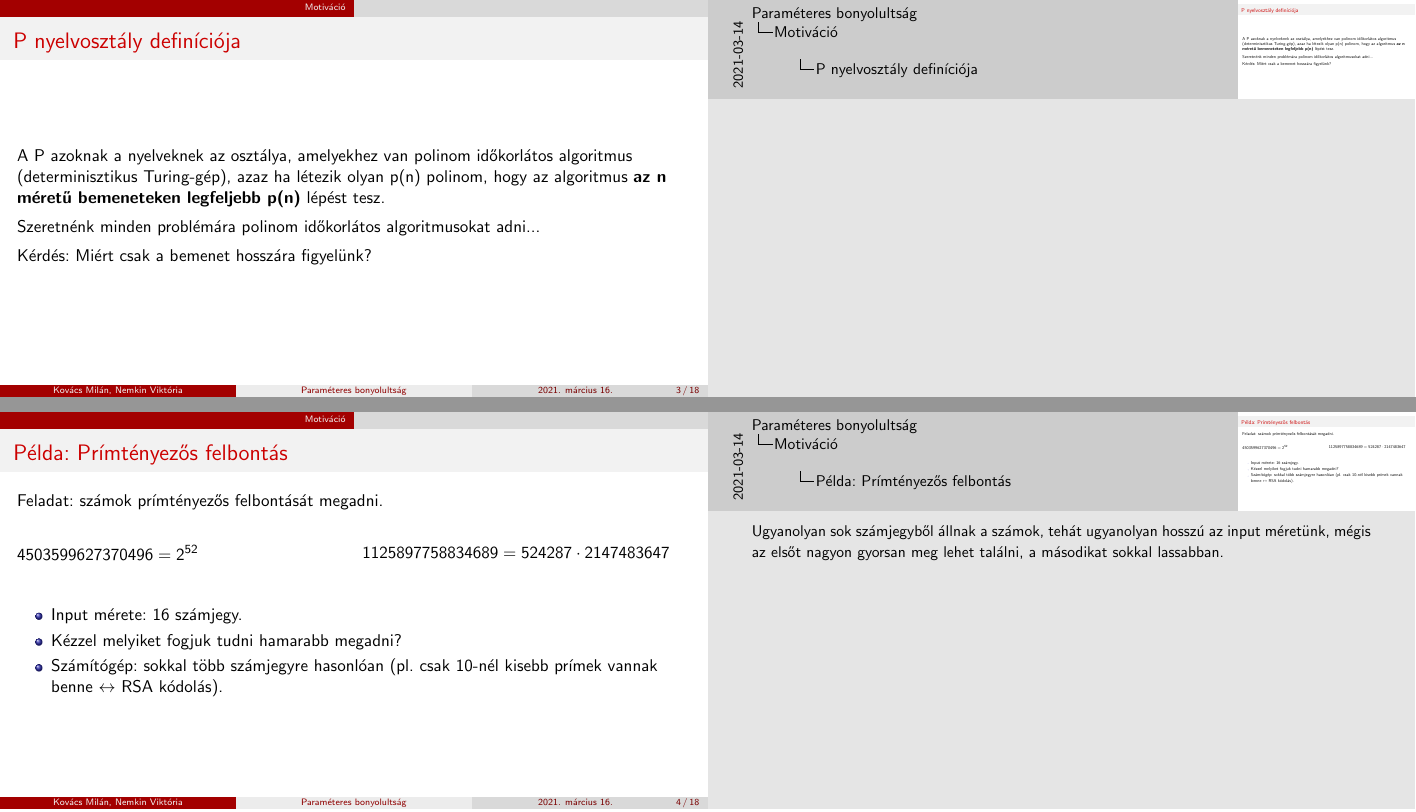
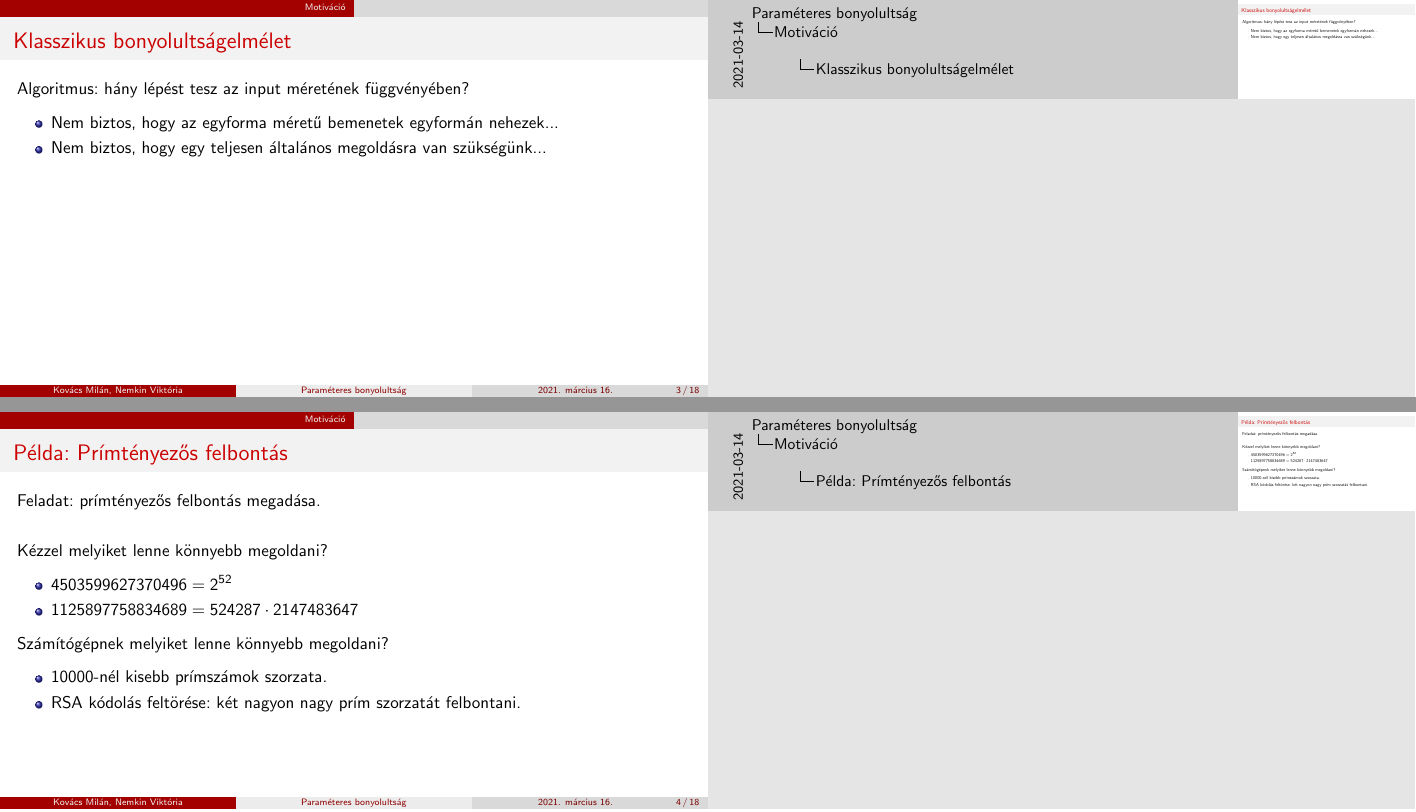
Before and after one commit to nemkin/parabonyi, LaTeX slides (2021_1_spring/algbony/parabonyi/parabonyi.tex, which reads 2021_1_spring/algbony/parabonyi/01_motivacio/01_kiindulas.tex, 2021_1_spring/algbony/parabonyi/01_motivacio/02_pelda_primfelbontas.tex): pages 3 and 4 of 18, joined at a grey line. Compiled offline with pdfLaTeX.

Commit message:
Write motivation

```diff
--- a/2021_1_spring/algbony/parabonyi/01_motivacio/01_kiindulas.tex
+++ b/2021_1_spring/algbony/parabonyi/01_motivacio/01_kiindulas.tex
@@ -1,12 +1,11 @@
-\begin{frame}
-\frametitle{P nyelvosztály definíciója}
+\begin{frame}[t]
+\frametitle{Klasszikus bonyolultságelmélet}
 
-A P azoknak a nyelveknek az osztálya, amelyekhez van polinom időkorlátos
-algoritmus (determinisztikus Turing-gép), azaz ha létezik olyan p(n) polinom, hogy
-az algoritmus \textbf{az n méretű bemeneteken legfeljebb p(n)} lépést tesz.
+Algoritmus: hány lépést tesz az input méretének függvényében?
 
-Szeretnénk minden problémára polinom időkorlátos algoritmusokat adni...
-
-Kérdés: Miért csak a bemenet hosszára figyelünk?
+\begin{itemize}
+\item Nem biztos, hogy az egyforma méretű bemenetek egyformán nehezek...
+\item Nem biztos, hogy egy teljesen általános megoldásra van szükségünk...
+\end{itemize}
 
 \end{frame}
--- a/2021_1_spring/algbony/parabonyi/01_motivacio/02_pelda_primfelbontas.tex
+++ b/2021_1_spring/algbony/parabonyi/01_motivacio/02_pelda_primfelbontas.tex
@@ -1,26 +1,19 @@
 \begin{frame}[t]
 \frametitle{Példa: Prímtényezős felbontás}
 
-Feladat: számok prímtényezős felbontását megadni.
+Feladat: prímtényezős felbontás megadása.
+\emptyline
 
-\mkspace
-\begin{columns}
-\begin{column}{0.487\textwidth}
-$4503599627370496 = 2^{52}$
-\end{column}
-\begin{column}{0.487\textwidth}
-$1125897758834689 = 524287 \cdot 2147483647$
-\end{column}
-\end{columns}
-\mkspace
-
+Kézzel melyiket lenne könnyebb megoldani?
 \begin{itemize}
-\item Input mérete: 16 számjegy.
-\item Kézzel melyiket fogjuk tudni hamarabb megadni?
-\item Számítógép: sokkal több számjegyre hasonlóan (pl. csak 10-nél kisebb prímek vannak benne $\leftrightarrow$ RSA kódolás).
+\item $4503599627370496 = 2^{52}$
+\item $1125897758834689 = 524287 \cdot 2147483647$
 \end{itemize}
 
-\note{Ugyanolyan sok számjegyből állnak a számok, tehát ugyanolyan hosszú az input méretünk, mégis az elsőt
-nagyon gyorsan meg lehet találni, a másodikat sokkal lassabban.}
+Számítógépnek melyiket lenne könnyebb megoldani?
+\begin{itemize}
+\item 10000-nél kisebb prímszámok szorzata.
+\item RSA kódolás feltörése: két nagyon nagy prím szorzatát felbontani.
+\end{itemize}
 
 \end{frame}
```
Also changed, not shown: 2021_1_spring/algbony/parabonyi/parabonyi.pdf.
